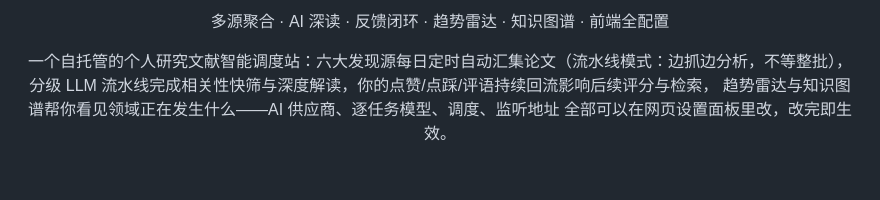
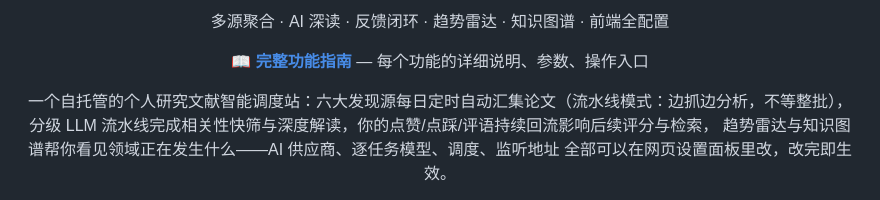
Before and after one commit to CHGeronimo/arXiv-, a Markdown page: README.md, the part around the change. Rendered like a GitHub page; blank space fills up the shorter version.

Commit message:
docs: 完整功能指南 docs/GUIDE.md——覆盖全部 55+ 功能
- 十大章节：发现/AI流水线/反馈闭环/前端五页/系统设置/任务中心/
  版本管理与收敛/自检/安全/运维脚本
- 每个功能含操作入口、参数范围、生效方式、异常行为
- 技术架构速览（模块数/端点数/测试数等）
- README 中英双语链接到指南

```diff
--- a/README.md
+++ b/README.md
@@ -15,6 +15,8 @@
 ![License](https://img.shields.io/badge/license-MIT-green)
 
 多源聚合 · AI 深读 · 反馈闭环 · 趋势雷达 · 知识图谱 · 前端全配置
+
+📖 **[完整功能指南](docs/GUIDE.md)** — 每个功能的详细说明、参数、操作入口
 
 一个自托管的个人研究文献智能调度站：六大发现源每日定时自动汇集论文（流水线模式：边抓边分析，不等整批），
 分级 LLM 流水线完成相关性快筛与深度解读，你的点赞/点踩/评语持续回流影响后续评分与检索，
```
Also changed, not shown: README.en.md (+3 -1 lines), docs/GUIDE.md (added, +381 -0 lines).
